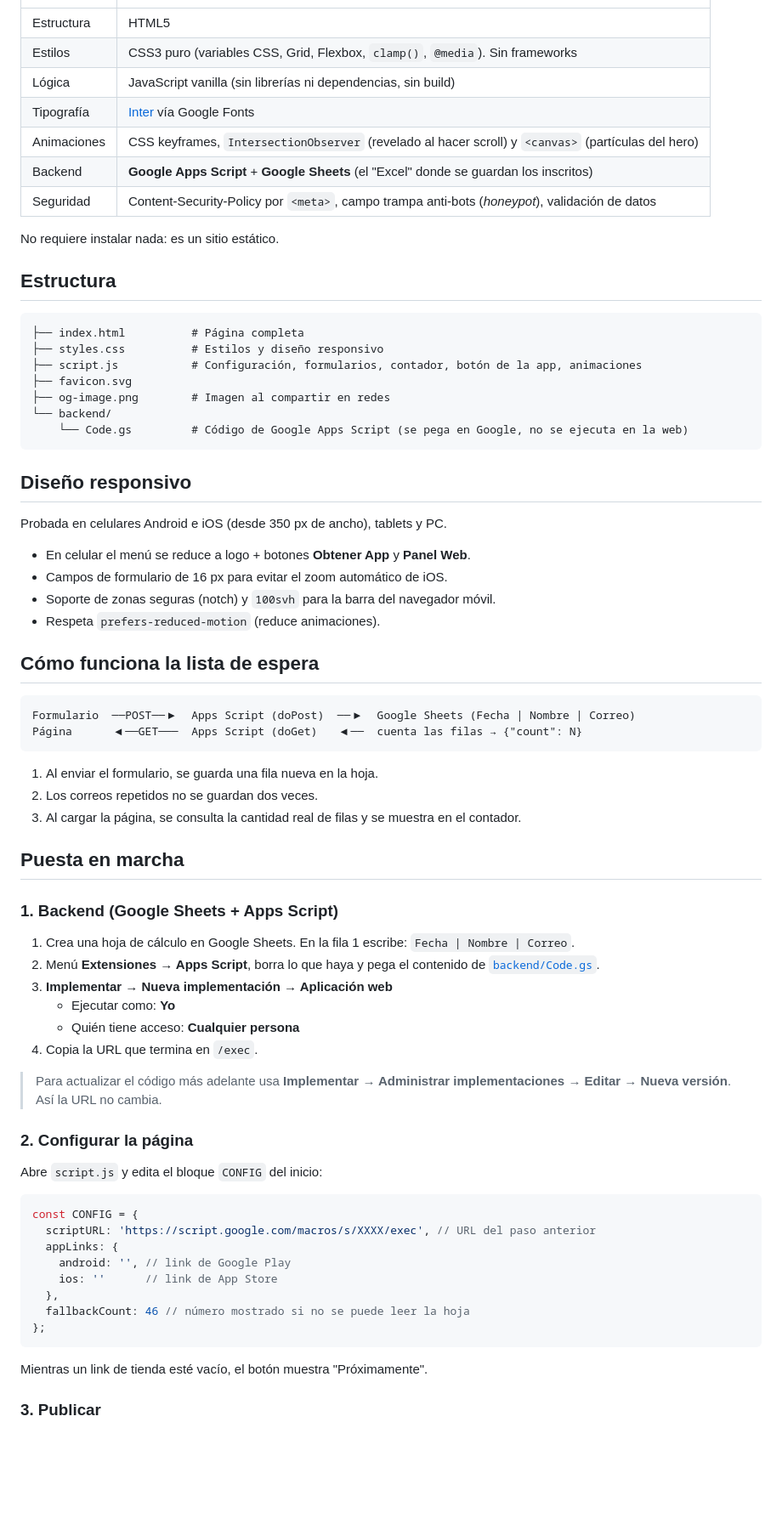
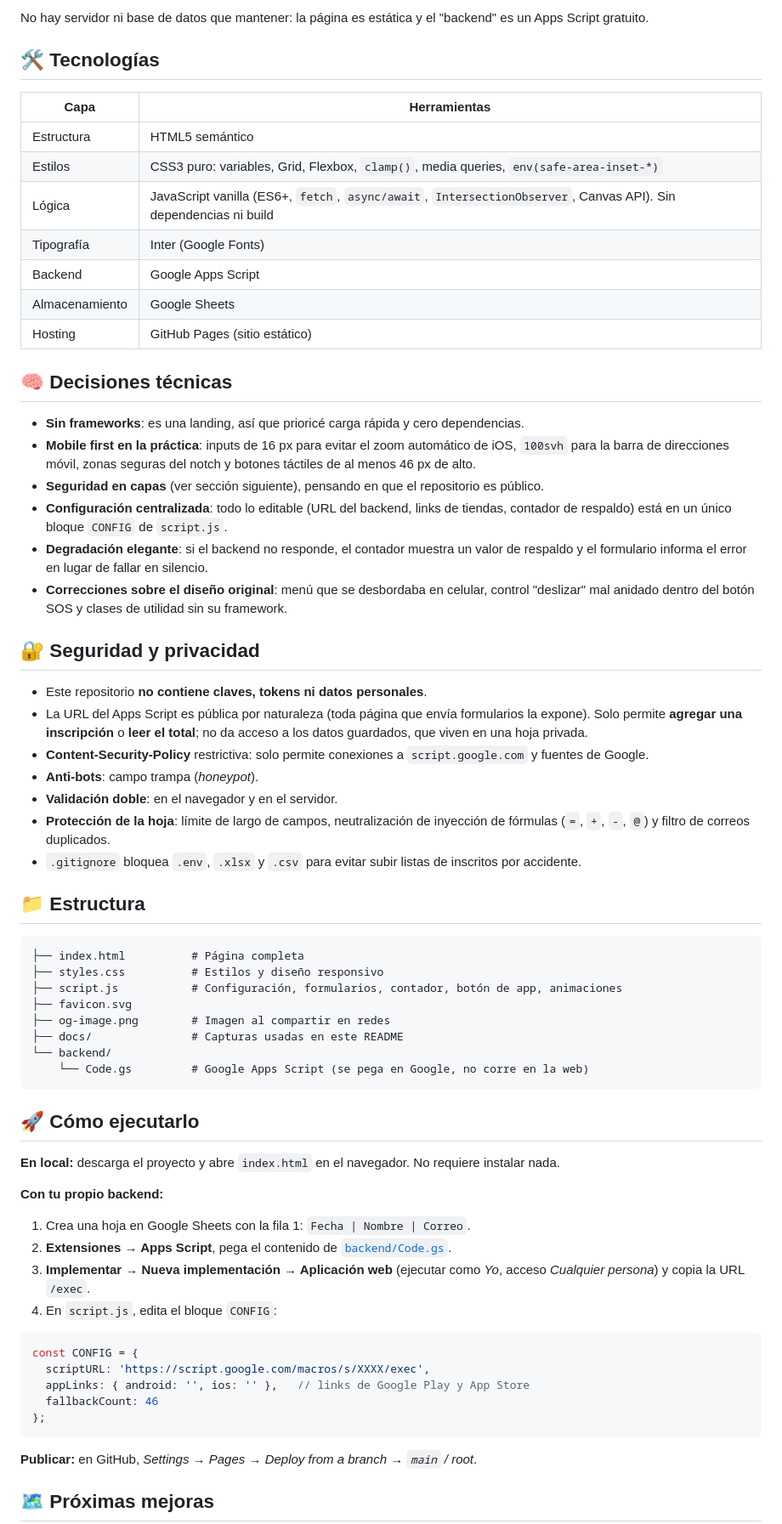
Before and after one commit to bm172003-beep/Landing-Page-GeoRescate, a Markdown page: README.md, the part around one of its changes. Shown at 85% size. Rendered like a GitHub page; blank space fills up the shorter version.

````diff
--- a/README.md
+++ b/README.md
@@ -14,75 +65,69 @@ Desde aquí las personas pueden:
+No hay servidor ni base de datos que mantener: la página es estática y el "backend" es un Apps Script gratuito.
+
+## 🛠️ Tecnologías
+
+| Capa | Herramientas |
 |---|---|
-| Estructura | HTML5 |
-| Estilos | CSS3 puro (variables CSS, Grid, Flexbox, `clamp()`, `@media`). Sin frameworks |
-| Lógica | JavaScript vanilla (sin librerías ni dependencias, sin build) |
-| Tipografía | [Inter](https://fonts.google.com/specimen/Inter) vía Google Fonts |
-| Animaciones | CSS keyframes, `IntersectionObserver` (revelado al hacer scroll) y `<canvas>` (partículas del hero) |
-| Backend | **Google Apps Script** + **Google Sheets** (el "Excel" donde se guardan los inscritos) |
-| Seguridad | Content-Security-Policy por `<meta>`, campo trampa anti-bots (*honeypot*), validación de datos |
+| Estructura | HTML5 semántico |
+| Estilos | CSS3 puro: variables, Grid, Flexbox, `clamp()`, media queries, `env(safe-area-inset-*)` |
+| Lógica | JavaScript vanilla (ES6+, `fetch`, `async/await`, `IntersectionObserver`, Canvas API). Sin dependencias ni build |
+| Tipografía | Inter (Google Fonts) |
+| Backend | Google Apps Script |
+| Almacenamiento | Google Sheets |
+| Hosting | GitHub Pages (sitio estático) |
 
-No requiere instalar nada: es un sitio estático.
+## 🧠 Decisiones técnicas
 
-## Estructura
+- **Sin frameworks**: es una landing, así que prioricé carga rápida y cero dependencias.
+- **Mobile first en la práctica**: inputs de 16 px para evitar el zoom automático de iOS, `100svh` para la barra de direcciones móvil, zonas seguras del notch y botones táctiles de al menos 46 px de alto.
+- **Seguridad en capas** (ver sección siguiente), pensando en que el repositorio es público.
+- **Configuración centralizada**: todo lo editable (URL del backend, links de tiendas, contador de respaldo) está en un único bloque `CONFIG` de `script.js`.
+- **Degradación elegante**: si el backend no responde, el contador muestra un valor de respaldo y el formulario informa el error en lugar de fallar en silencio.
+- **Correcciones sobre el diseño original**: menú que se desbordaba en celular, control "deslizar" mal anidado dentro del botón SOS y clases de utilidad sin su framework.
+
+## 🔐 Seguridad y privacidad
+
+- Este repositorio **no contiene claves, tokens ni datos personales**.
+- La URL del Apps Script es pública por naturaleza (toda página que envía formularios la expone). Solo permite **agregar una inscripción** o **leer el total**; no da acceso a los datos guardados, que viven en una hoja privada.
+- **Content-Security-Policy** restrictiva: solo permite conexiones a `script.google.com` y fuentes de Google.
+- **Anti-bots**: campo trampa (*honeypot*).
+- **Validación doble**: en el navegador y en el servidor.
+- **Protección de la hoja**: límite de largo de campos, neutralización de inyección de fórmulas (`=`, `+`, `-`, `@`) y filtro de correos duplicados.
+- `.gitignore` bloquea `.env`, `.xlsx` y `.csv` para evitar subir listas de inscritos por accidente.
+
+## 📁 Estructura
 
 ```
 ├── index.html          # Página completa
 ├── styles.css          # Estilos y diseño responsivo
-├── script.js           # Configuración, formularios, contador, botón de la app, animaciones
+├── script.js           # Configuración, formularios, contador, botón de app, animaciones
 ├── favicon.svg
 ├── og-image.png        # Imagen al compartir en redes
+├── docs/               # Capturas usadas en este README
 └── backend/
-    └── Code.gs         # Código de Google Apps Script (se pega en Google, no se ejecuta en la web)
+    └── Code.gs         # Google Apps Script (se pega en Google, no corre en la web)
 ```
 
-## Diseño responsivo
+## 🚀 Cómo ejecutarlo
 
-Probada en celulares Android e iOS (desde 350 px de ancho), tablets y PC.
+**En local:** descarga el proyecto y abre `index.html` en el navegador. No requiere instalar nada.
 
-- En celular el menú se reduce a logo + botones **Obtener App** y **Panel Web**.
-- Campos de formulario de 16 px para evitar el zoom automático de iOS.
-- Soporte de zonas seguras (notch) y `100svh` para la barra del navegador móvil.
-- Respeta `prefers-reduced-motion` (reduce animaciones).
+**Con tu propio backend:**
 
-## Cómo funciona la lista de espera
-
-```
-Formulario  ──POST──▶  Apps Script (doPost)  ──▶  Google Sheets (Fecha | Nombre | Correo)
-Página      ◀──GET───  Apps Script (doGet)   ◀──  cuenta las filas → {"count": N}
-```
-
-1. Al enviar el formulario, se guarda una fila nueva en la hoja.
-2. Los correos repetidos no se guardan dos veces.
-3. Al cargar la página, se consulta la cantidad real de filas y se muestra en el contador.
-
-## Puesta en marcha
-
-### 1. Backend (Google Sheets + Apps Script)
-
-1. Crea una hoja de cálculo en Google Sheets. En la fila 1 escribe: `Fecha | Nombre | Correo`.
-2. Menú **Extensiones → Apps Script**, borra lo que haya y pega el contenido de [`backend/Code.gs`](backend/Code.gs).
-3. **Implementar → Nueva implementación → Aplicación web**
-   - Ejecutar como: **Yo**
-   - Quién tiene acceso: **Cualquier persona**
-4. Copia la URL que termina en `/exec`.
-
-> Para actualizar el código más adelante usa **Implementar → Administrar implementaciones → Editar → Nueva versión**. Así la URL no cambia.
-
-### 2. Configurar la página
-
-Abre `script.js` y edita el bloque `CONFIG` del inicio:
+1. Crea una hoja en Google Sheets con la fila 1: `Fecha | Nombre | Correo`.
+2. **Extensiones → Apps Script**, pega el contenido de [`backend/Code.gs`](backend/Code.gs).
+3. **Implementar → Nueva implementación → Aplicación web** (ejecutar como *Yo*, acceso *Cualquier persona*) y copia la URL `/exec`.
+4. En `script.js`, edita el bloque `CONFIG`:
 
 ```js
 const CONFIG = {
-  scriptURL: 'https://script.google.com/macros/s/XXXX/exec', // URL del paso anterior
-  appLinks: {
-    android: '', // link de Google Play
-    ios: ''      // link de App Store
-  },
-  fallbackCount: 46 // número mostrado si no se puede leer la hoja
+  scriptURL: 'https://script.google.com/macros/s/XXXX/exec',
+  appLinks: { android: '', ios: '' },   // links de Google Play y App Store
+  fallbackCount: 46
 };
 ```
 
-Mientras un link de tienda esté vacío, el botón muestra "Próximamente".
+**Publicar:** en GitHub, *Settings → Pages → Deploy from a branch → `main` / root*.
 
-### 3. Publicar
+## 🗺️ Próximas mejoras
 
````
Also changed, not shown: other parts of README.md (+65 -23 lines).
